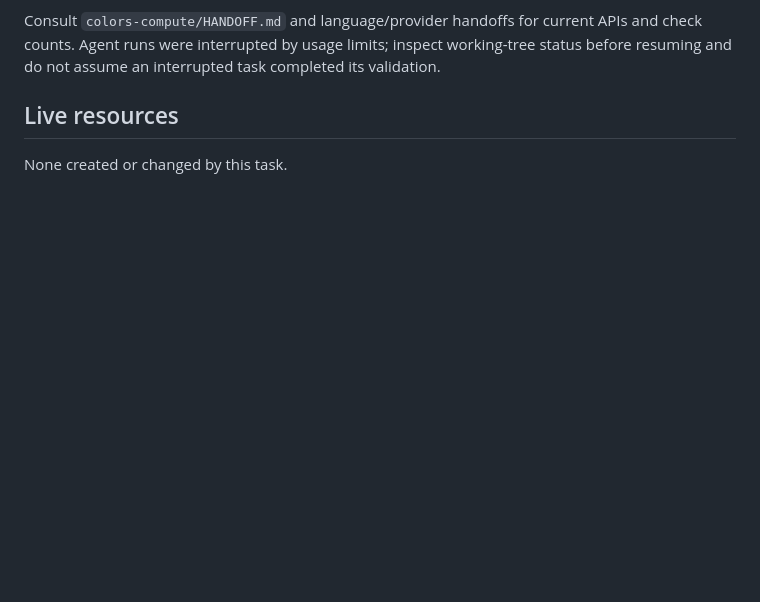
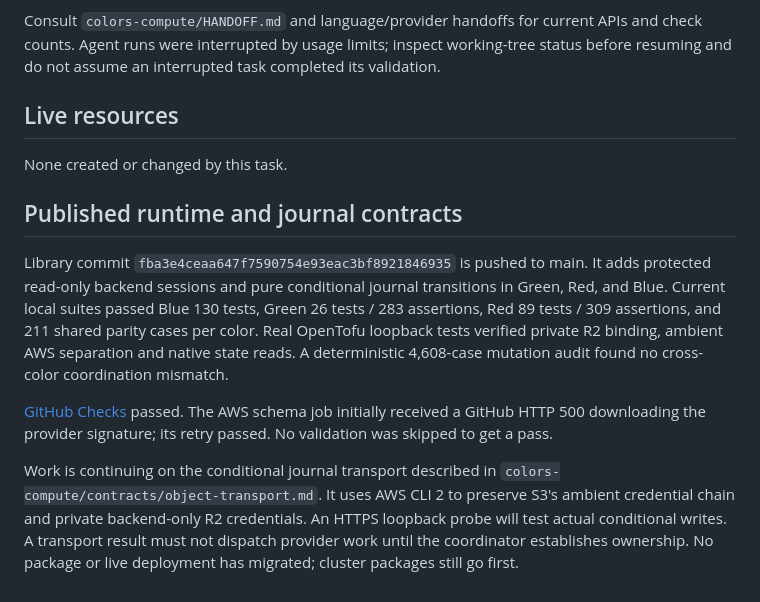
Before and after one commit to getcolors/workspace, a Markdown page: plans/colors-compute-handoff.md, the part around the change. Rendered like a GitHub page; blank space fills up the shorter version.

Commit message:
Record protected compute runtime milestone and remaining rollout

```diff
--- a/plans/colors-compute-handoff.md
+++ b/plans/colors-compute-handoff.md
@@ -66,3 +66,24 @@ completed its validation.
 ## Live resources
 
 None created or changed by this task.
+
+## Published runtime and journal contracts
+
+Library commit `fba3e4ceaa647f7590754e93eac3bf8921846935` is pushed to main.
+It adds protected read-only backend sessions and pure conditional journal
+transitions in Green, Red, and Blue. Current local suites passed Blue 130 tests,
+Green 26 tests / 283 assertions, Red 89 tests / 309 assertions, and 211 shared
+parity cases per color. Real OpenTofu loopback tests verified private R2 binding,
+ambient AWS separation and native state reads. A deterministic 4,608-case
+mutation audit found no cross-color coordination mismatch.
+
+[GitHub Checks](https://github.com/getcolors/colors-compute/actions/runs/34356072900)
+passed. The AWS schema job initially received a GitHub HTTP 500 downloading the
+provider signature; its retry passed. No validation was skipped to get a pass.
+
+Work is continuing on the conditional journal transport described in
+`colors-compute/contracts/object-transport.md`. It uses AWS CLI 2 to preserve
+S3's ambient credential chain and private backend-only R2 credentials. An
+HTTPS loopback probe will test actual conditional writes. A transport result
+must not dispatch provider work until the coordinator establishes ownership.
+No package or live deployment has migrated; cluster packages still go first.
```
Also changed, not shown: plans/colors-compute-implementation.md (+2 -1 lines).
